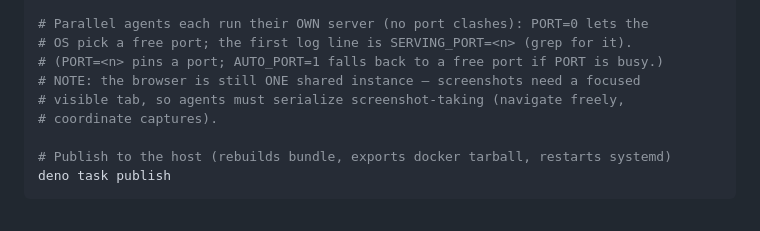
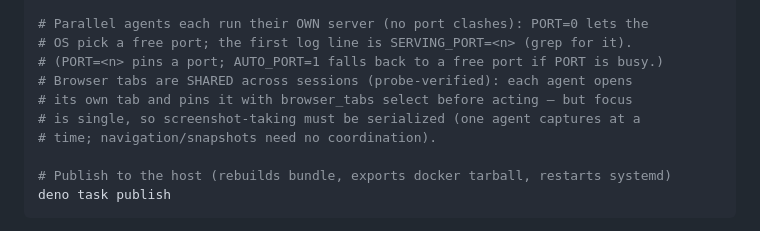
Before and after one commit to MatthewRobertDunn/netrunner, a Markdown page: AGENTS.md, the part around the change. Rendered like a GitHub page.

Commit message:
AGENTS.md: correct browser-sharing note — tabs shared, focus single (probe-verified)

```diff
--- a/AGENTS.md
+++ b/AGENTS.md
@@ -27,9 +27,10 @@ sleep 3; deno eval "const r = await fetch('http://localhost:8000/'); console.log
 # Parallel agents each run their OWN server (no port clashes): PORT=0 lets the
 # OS pick a free port; the first log line is SERVING_PORT=<n> (grep for it).
 # (PORT=<n> pins a port; AUTO_PORT=1 falls back to a free port if PORT is busy.)
-# NOTE: the browser is still ONE shared instance — screenshots need a focused
-# visible tab, so agents must serialize screenshot-taking (navigate freely,
-# coordinate captures).
+# Browser tabs are SHARED across sessions (probe-verified): each agent opens
+# its own tab and pins it with browser_tabs select before acting — but focus
+# is single, so screenshot-taking must be serialized (one agent captures at a
+# time; navigation/snapshots need no coordination).
 
 # Publish to the host (rebuilds bundle, exports docker tarball, restarts systemd)
 deno task publish
```
